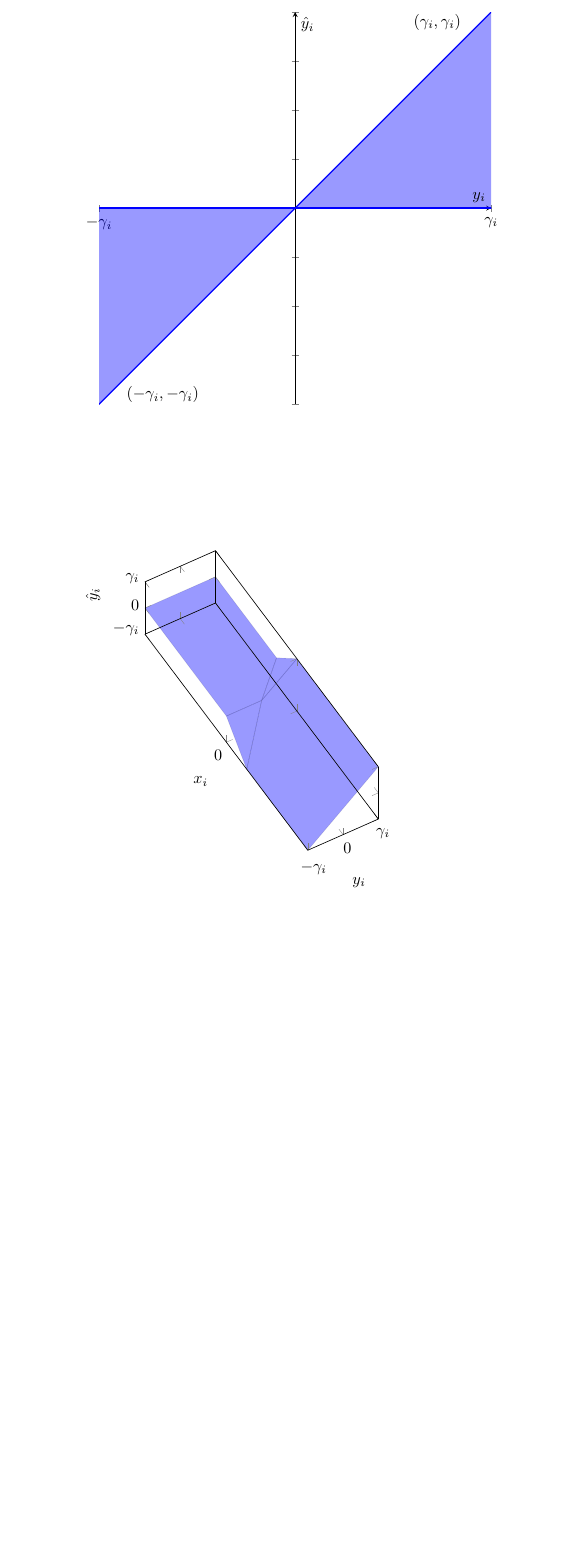
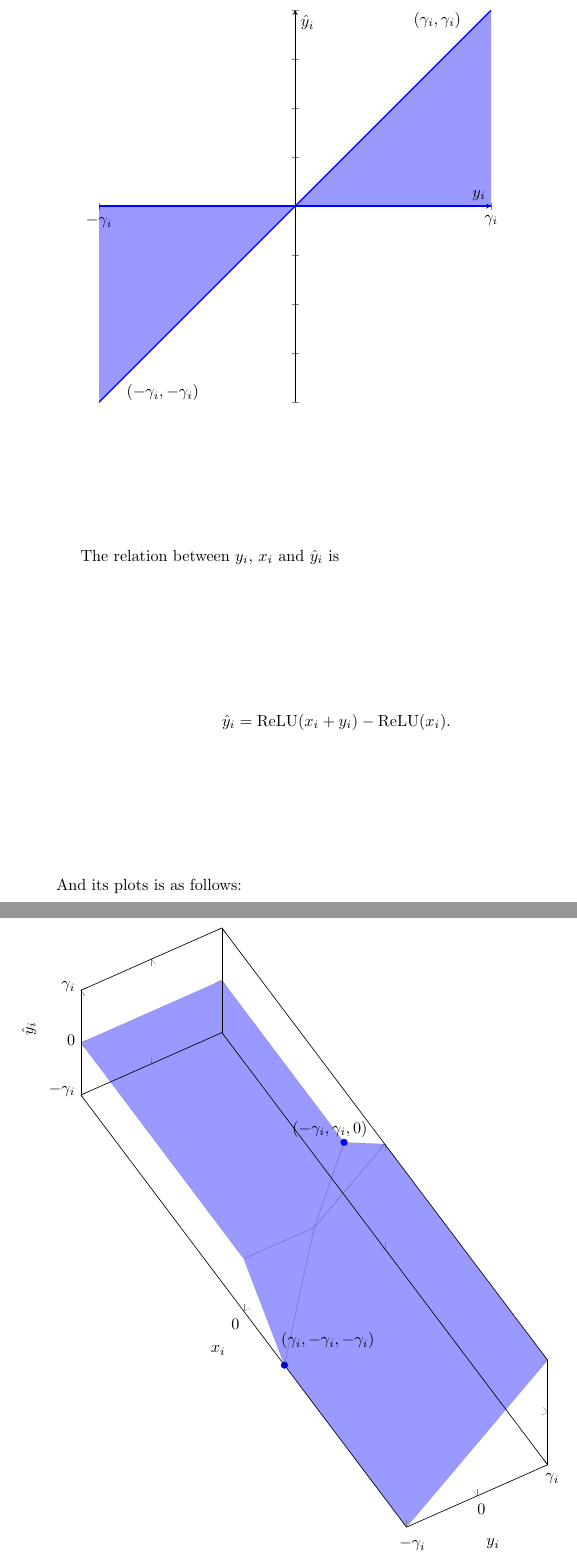
Before and after one commit to blaisegenest/vericompensate, a LaTeX paper (lipschitz/Lipitschz.tex, which reads lipschitz/valabstraction.tex): part of page 5 of 7 before the commit and two parts of pages 5 and 6 of 8 after it, the two joined at a grey line, cut so that both start at the same text, the shorter picture padded with empty space. Compiled offline with pdfLaTeX.

Commit message:
update plots

```diff
--- a/lipschitz/valabstraction.tex
+++ b/lipschitz/valabstraction.tex
@@ -179,6 +179,9 @@ The following plot will show the above constraints:
 
 \vspace*{10ex}
 
+The relation between $y_i$, $x_i$ and $\hat{y}_i$ is $$\hat{y}_i = \ReLU(x_i+y_i)-\ReLU(x_i).$$ And its plots is as follows:
+
+\hspace*{-10ex}
 \begin{tikzpicture}
 	\begin{axis}[	axis on top, xlabel = \(x_i\),
 		ylabel = {\(y_i\)}, zlabel = \(\hat{y}_i\),
@@ -186,7 +189,7 @@ The following plot will show the above constraints:
 	xmax = 4, xmin = -4,
 ymax = 1, ymin = -1,
 zmax = 1, zmin = -1,
-				unit vector ratio=1 1 1, scale=1.5,
+				unit vector ratio=1 1 1, scale=3,
 				view={60}{50}, ytick   = {-1,0,1},
 				yticklabels = {$-\gamma_i$,$0$,$\gamma_i$}, xtick = {0},
 				xticklabels = {$0$}, ztick   = {-1,0,1},
@@ -209,6 +212,12 @@ zmax = 1, zmin = -1,
 		coordinates { (0,0,0)  (0,-1,0) (1,-1,-1) (0,0,0)
 		};
 
+		\addplot3[only marks, mark=*, mark size=2pt, blue] coordinates {(1,-1,-1)};
+					\node[label={$(\gamma_i,-\gamma_i, -\gamma_i)$}] at (axis cs: 1.2, -0.5 ,-1) {};
+
+			\addplot3[only marks, mark=*, mark size=2pt, blue] coordinates {(-1,1,0)};
+		\node[label={$(-\gamma_i,\gamma_i, 0)$}] at (axis cs: -1, 0.8 ,0) {};
+
 	\end{axis}
 \end{tikzpicture}
 
```
Also changed, not shown: lipschitz/valabstraction.tex (10 more changed lines).
